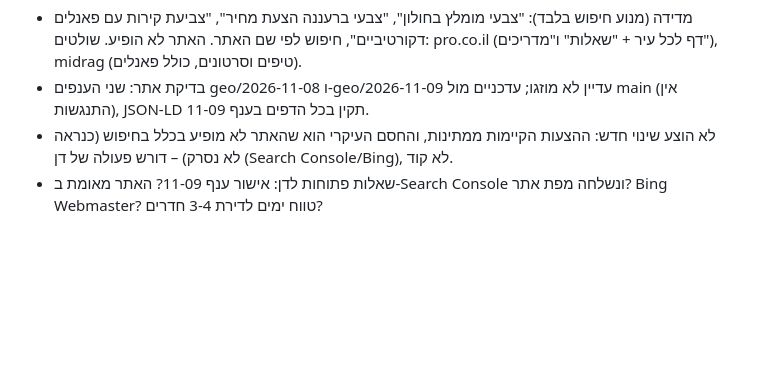
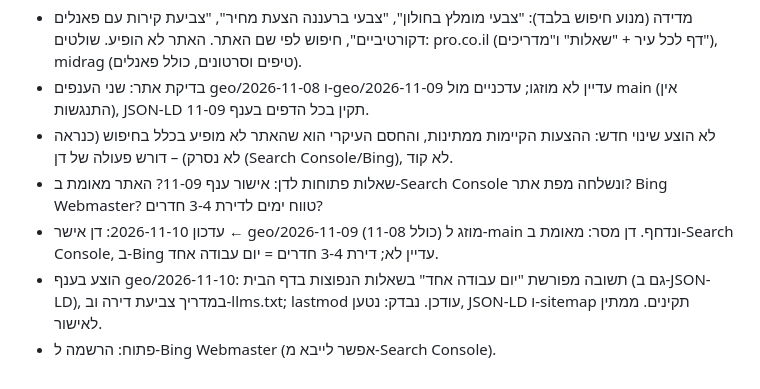
Before and after one commit to dandinn22-commits/zevashelanu, a Markdown page: log.md, the part around the change. GitHub-like rendering; blank space fills up the shorter version.

Commit message:
GEO log: merge + 11-10 proposal

```diff
--- a/log.md
+++ b/log.md
@@ -19,3 +19,6 @@
 - בדיקת אתר: שני הענפים geo/2026-11-08 ו-geo/2026-11-09 עדיין לא מוזגו; עדכניים מול main (אין התנגשות), JSON-LD תקין בכל הדפים בענף 11-09.
 - לא הוצע שינוי חדש: ההצעות הקיימות ממתינות, והחסם העיקרי הוא שהאתר לא מופיע בכלל בחיפוש (כנראה לא נסרק) – דורש פעולה של דן (Search Console/Bing), לא קוד.
 - שאלות פתוחות לדן: אישור ענף 11-09? האתר מאומת ב-Search Console ונשלחה מפת אתר? Bing Webmaster? טווח ימים לדירת 3-4 חדרים?
+- עדכון 2026-11-10: דן אישר ← geo/2026-11-09 (כולל 11-08) מוזג ל-main ונדחף. דן מסר: מאומת ב-Search Console, ב-Bing עדיין לא; דירת 3-4 חדרים = יום עבודה אחד.
+- הוצע בענף geo/2026-11-10: תשובה מפורשת "יום עבודה אחד" בשאלות הנפוצות בדף הבית (גם ב-JSON-LD), במדריך צביעת דירה וב-llms.txt; lastmod עודכן. נבדק: נטען, JSON-LD ו-sitemap תקינים. ממתין לאישור.
+- פתוח: הרשמה ל-Bing Webmaster (אפשר לייבא מ-Search Console).
```
